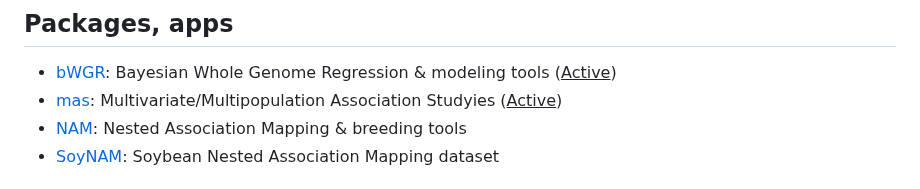
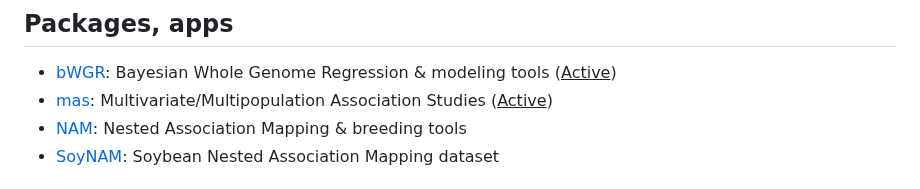
Before and after one commit to alenxav/alenxav.github.io, a Markdown page: README.md, the part around the change. Rendered like a GitHub page.

```diff
--- a/README.md
+++ b/README.md
@@ -14,7 +14,7 @@
 ## Packages, apps
 
 + [bWGR](https://CRAN.R-project.org/package=bWGR): Bayesian Whole Genome Regression & modeling tools (<u><span style="color:green;font-weight:bold">Active</span></u>)
-+ [mas](https://CRAN.R-project.org/package=mas): Multivariate/Multipopulation Association Studyies (<u><span style="color:green;font-weight:bold">Active</span></u>)
++ [mas](https://CRAN.R-project.org/package=mas): Multivariate/Multipopulation Association Studies (<u><span style="color:green;font-weight:bold">Active</span></u>)
 + [NAM](https://CRAN.R-project.org/package=NAM): Nested Association Mapping & breeding tools
 + [SoyNAM](https://CRAN.R-project.org/package=SoyNAM): Soybean Nested Association Mapping dataset
 
```
